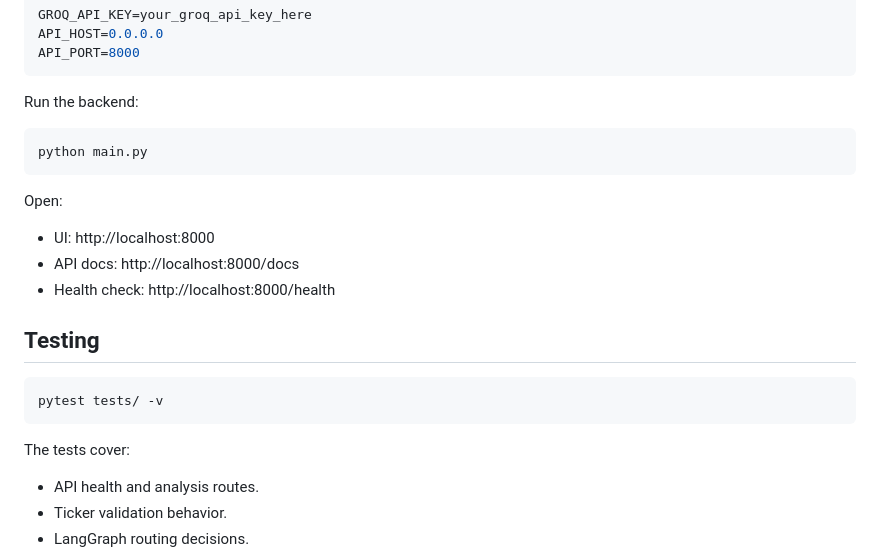
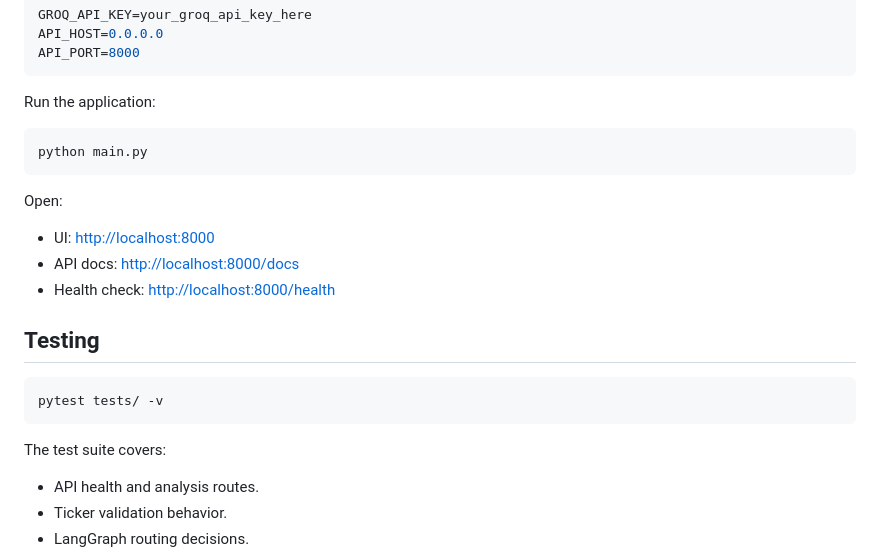
Before and after one commit to dnAnh1523/vietnamese-stock-news-briefing, a Markdown page: README.md, the part around one of its changes. Rendered like a GitHub page.

````diff
--- a/README.md
+++ b/README.md
@@ -148,7 +149,7 @@ API_HOST=0.0.0.0
 API_PORT=8000
 ```
 
-Run the backend:
+Run the application:
 
 ```bash
 python main.py
@@ -156,9 +157,9 @@ python main.py
 
 Open:
 
-- UI: http://localhost:8000
-- API docs: http://localhost:8000/docs
-- Health check: http://localhost:8000/health
+- UI: <http://localhost:8000>
+- API docs: <http://localhost:8000/docs>
+- Health check: <http://localhost:8000/health>
 
 ## Testing
 
@@ -166,7 +167,7 @@ Open:
 pytest tests/ -v
 ```
 
-The tests cover:
+The test suite covers:
 
 - API health and analysis routes.
 - Ticker validation behavior.
````
Also changed, not shown: other parts of README.md (+63 -62 lines).
